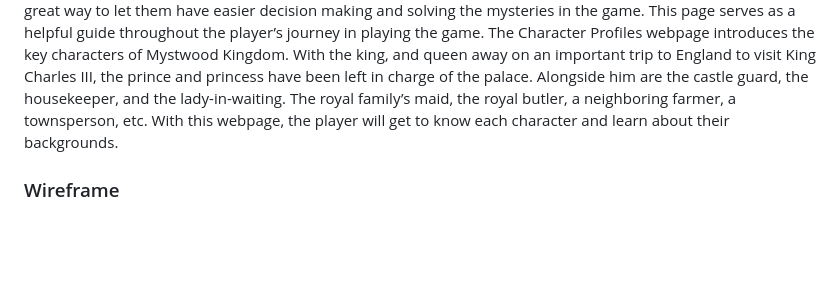
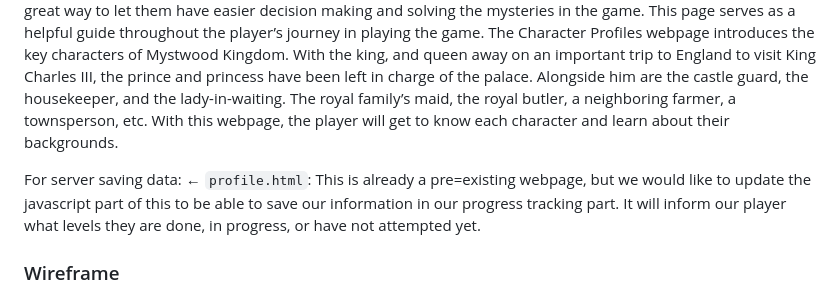
Before and after one commit to MikaNono21/wdprojrubidiumnonosantos, a Markdown page: README.md, the part around the change. GitHub-like rendering; blank space fills up the shorter version.

```diff
--- a/README.md
+++ b/README.md
@@ -12,6 +12,9 @@ Are you ready to put your sleuthing skills to the test and embark on a mysteriou
 Our user will be able to see future possible locations as well, which will be unlocked as they continue to play the game. This webpage will incorporate both css and html for the layout and design, and js to save user information to the server, and further reflect their pending mysteries and those waiting to be unlocked. This dynamic website aims to make the experience more realistic and deep for our player.
 
 ← `Characters.html`: Meet the Characters - This webpage is essential so that the players will get to know more about the roles and backgrounds of the people in the Mystwood kingdom. Once they understand the descriptions of each character, they will gain insights into each character’s personality and motives. This can be a great way to let them have easier decision making and solving the mysteries in the game. This page serves as a helpful guide throughout the player’s journey in playing the game. The Character Profiles webpage introduces the key characters of Mystwood Kingdom. With the king, and queen away on an important trip to England to visit King Charles III, the prince and princess have been left in charge of the palace. Alongside him are the castle guard, the housekeeper, and the lady-in-waiting. The royal family’s maid, the royal butler, a neighboring farmer, a townsperson, etc. With this webpage, the player will get to know each character and learn about their backgrounds.
+
+For server saving data:
+← `profile.html`: This is already a pre=existing webpage, but we would like to update the javascript part of this to be able to save our information in our progress tracking part. It will inform our player what levels they are done, in progress, or have not attempted yet.
 
 ### Wireframe
 https://www.canva.com/design/DAGWpOdrw8w/EeTBHSk1ZaNpHlRQI9dK6Q/edit?ui=eyJEIjp7IlQiOnsiQSI6IlBCTDBIZnhYbTlLRHJUSEcifX19
```
